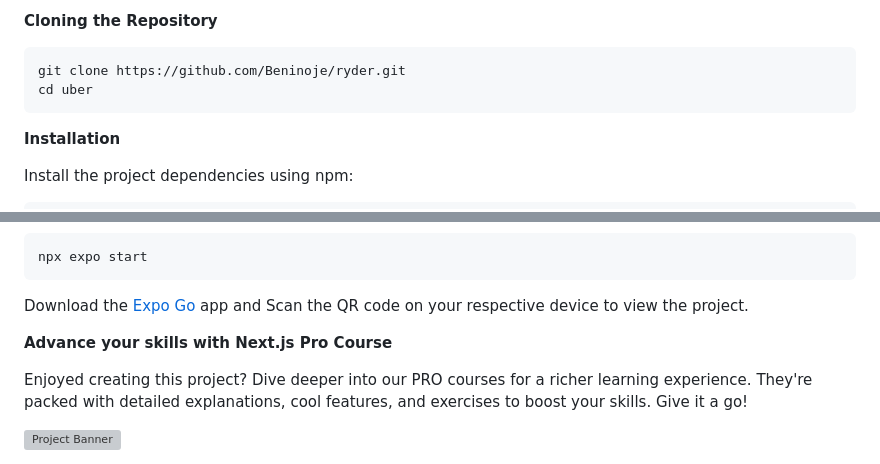
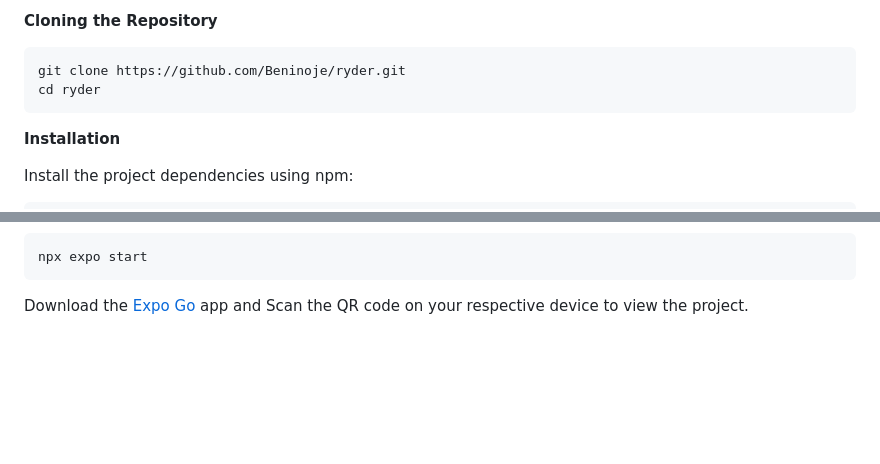
Before and after one commit to Beninoje/ryder, a Markdown page: README.md, 2 parts joined by grey strips. Drawn GitHub-style; blank space fills up the shorter version; grey boxes are pictures that could not be loaded.

Commit message:
fixed README issue

````diff
--- a/README.md
+++ b/README.md
@@ -91,7 +91,7 @@ Make sure you have the following installed on your machine:
 
 ```bash
 git clone https://github.com/Beninoje/ryder.git
-cd uber
+cd ryder
 ```
 
 **Installation**
@@ -134,12 +134,3 @@ npx expo start
 ```
 
 Download the [Expo Go](https://expo.dev/go) app and Scan the QR code on your respective device to view the project.
-
-
-**Advance your skills with Next.js Pro Course**
-
-Enjoyed creating this project? Dive deeper into our PRO courses for a richer learning experience. They're packed with detailed explanations, cool features, and exercises to boost your skills. Give it a go!
-
-<a href="https://www.jsmastery.pro/ultimate-next-course" target="_blank">
-<img src="https://i.ibb.co/804sPK6/Image-720.png" alt="Project Banner">
-</a>
````
